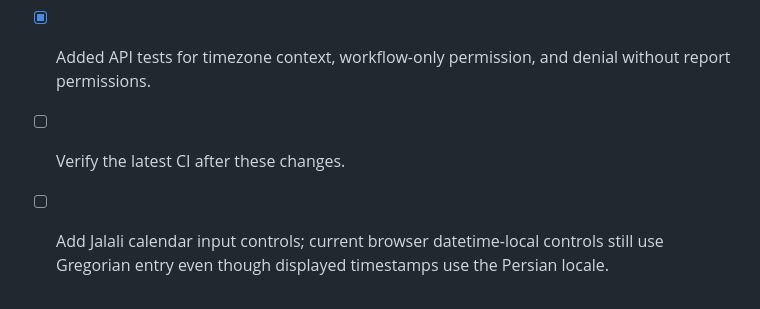
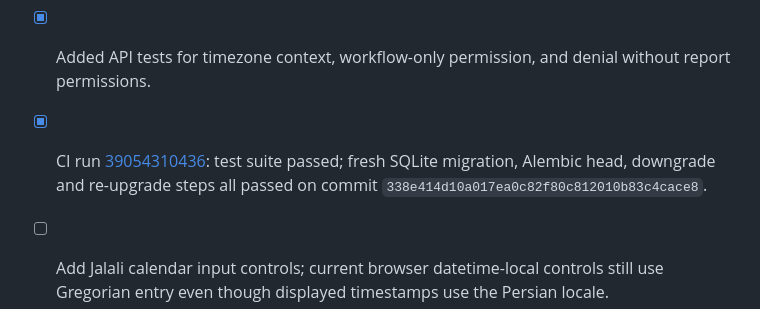
Before and after one commit to kokoosabzi/sabt, a Markdown page: PROGRESS.md, the part around the change. Rendered like a GitHub page.

Commit message:
docs(progress): record timezone reporting CI verification

```diff
--- a/PROGRESS.md
+++ b/PROGRESS.md
@@ -232,5 +232,5 @@ Define how the transferee is identified in operation parties and implement curre
 - [x] Updated datetime-local report filters to interpret entered wall-clock times in the project's timezone and convert them to UTC before calling report APIs; nonexistent local times caused by timezone transitions are rejected with a user-facing message.
 - [x] Default report range is now initialized in project-local time after authorized project context loads.
 - [x] Added API tests for timezone context, workflow-only permission, and denial without report permissions.
-- [ ] Verify the latest CI after these changes.
+- [x] CI run [39054310436](https://github.com/kokoosabzi/sabt/actions/runs/39054310436): test suite passed; fresh SQLite migration, Alembic head, downgrade and re-upgrade steps all passed on commit `338e414d10a017ea0c82f80c812010b83c4cace8`.
 - [ ] Add Jalali calendar input controls; current browser datetime-local controls still use Gregorian entry even though displayed timestamps use the Persian locale.
```
